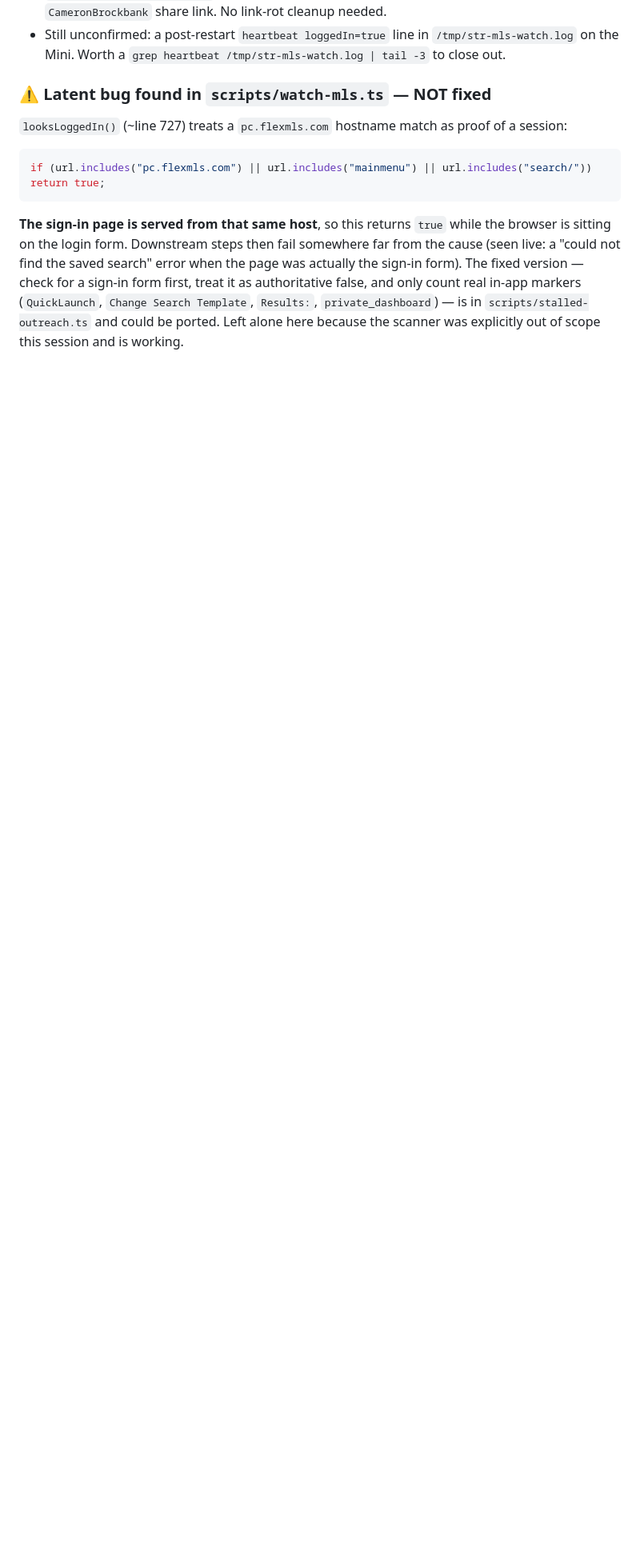
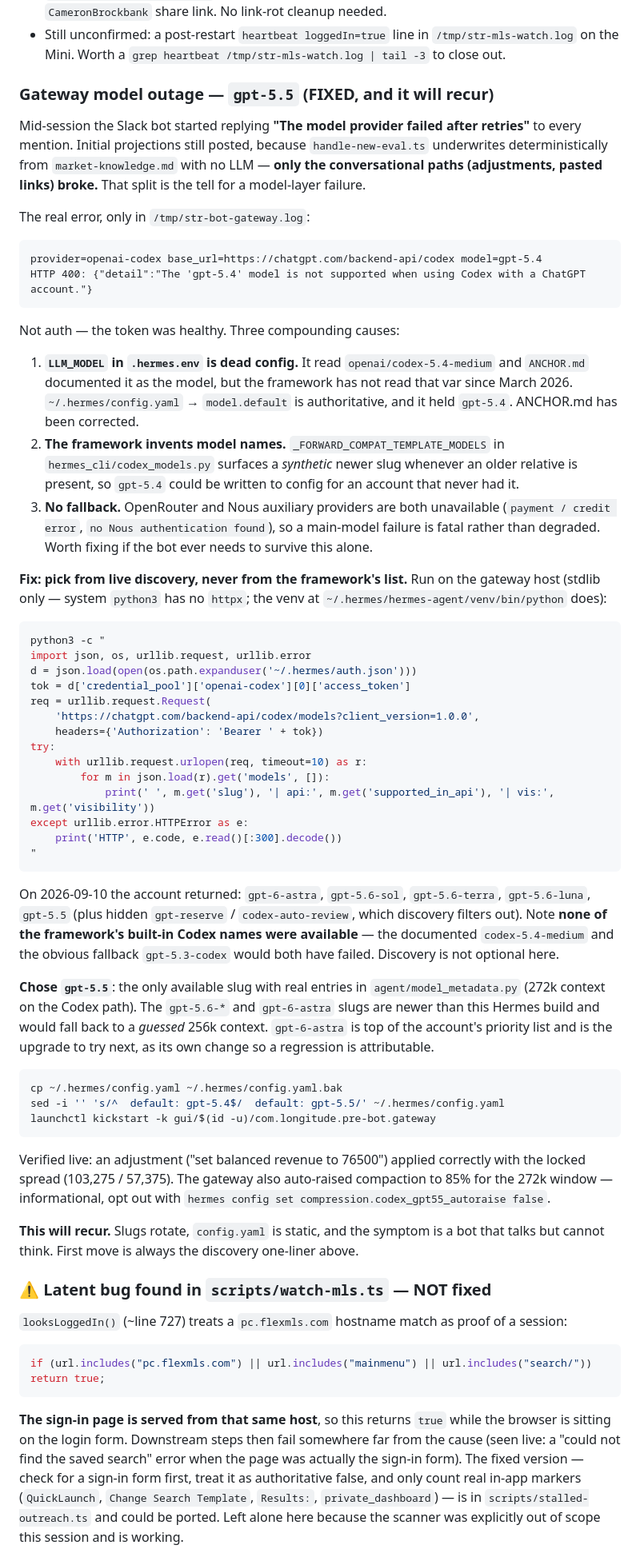
Before and after one commit to Longitude1773/Longitude-PRE-BOT, a Markdown page: HANDOFF.md, the part around the change. Shown at 80% size. Rendered like a GitHub page; blank space fills up the shorter version.

Commit message:
docs: correct the LLM model source of truth after a gateway outage
Every Slack mention returned "The model provider failed after retries" while
initial projections kept posting — the tell for a model-layer failure, since
handle-new-eval.ts underwrites deterministically and needs no LLM.

The gateway was sending model=gpt-5.4 and the Codex backend rejected it:
HTTP 400 "The 'gpt-5.4' model is not supported when using Codex with a ChatGPT
account." The credential was healthy; the model name was wrong.

ANCHOR.md was part of the problem. It documented LLM_MODEL in .hermes.env
(openai/codex-5.4-medium) as the model credential, but the framework stopped
reading that var in March 2026 — config.yaml's model.default is authoritative,
and it held gpt-5.4. Anyone debugging from the docs was looking at a value
nothing reads.

Two things worth knowing, both now documented:

- hermes_cli/codex_models.py surfaces SYNTHETIC forward-compat slugs whenever
  an older relative is present, so a model name can be written to config that
  the account never had.
- None of the framework's built-in Codex names were available on this account.
  The documented codex-5.4-medium and the obvious fallback gpt-5.3-codex would
  both have failed. Live discovery is the only reliable source, so HANDOFF.md
  now carries the stdlib-only one-liner (system python3 has no httpx).

Settled on gpt-5.5: the only available slug with real entries in
agent/model_metadata.py. Verified live — an adjustment applied with the locked
x1.35/x0.75 spread intact.

Co-Authored-By: Claude Opus 5 (1M context) <noreply@anthropic.com>
Claude-Session: https://claude.ai/code/session_018KKLDUQnZxngYEZyy7PakU

````diff
--- a/HANDOFF.md
+++ b/HANDOFF.md
@@ -34,6 +34,81 @@ code. **If credentials ever change again, deleting the profiles is mandatory, no
   at a `CameronBrockbank` share link. No link-rot cleanup needed.
 - Still unconfirmed: a post-restart `heartbeat loggedIn=true` line in `/tmp/str-mls-watch.log`
   on the Mini. Worth a `grep heartbeat /tmp/str-mls-watch.log | tail -3` to close out.
+
+### Gateway model outage — `gpt-5.5` (FIXED, and it will recur)
+
+Mid-session the Slack bot started replying **"The model provider failed after retries"** to
+every mention. Initial projections still posted, because `handle-new-eval.ts` underwrites
+deterministically from `market-knowledge.md` with no LLM — **only the conversational paths
+(adjustments, pasted links) broke.** That split is the tell for a model-layer failure.
+
+The real error, only in `/tmp/str-bot-gateway.log`:
+
+```
+provider=openai-codex base_url=https://chatgpt.com/backend-api/codex model=gpt-5.4
+HTTP 400: {"detail":"The 'gpt-5.4' model is not supported when using Codex with a ChatGPT account."}
+```
+
+Not auth — the token was healthy. Three compounding causes:
+
+1. **`LLM_MODEL` in `.hermes.env` is dead config.** It read `openai/codex-5.4-medium` and
+   `ANCHOR.md` documented it as the model, but the framework has not read that var since
+   March 2026. `~/.hermes/config.yaml` → `model.default` is authoritative, and it held
+   `gpt-5.4`. ANCHOR.md has been corrected.
+2. **The framework invents model names.** `_FORWARD_COMPAT_TEMPLATE_MODELS` in
+   `hermes_cli/codex_models.py` surfaces a *synthetic* newer slug whenever an older
+   relative is present, so `gpt-5.4` could be written to config for an account that never
+   had it.
+3. **No fallback.** OpenRouter and Nous auxiliary providers are both unavailable
+   (`payment / credit error`, `no Nous authentication found`), so a main-model failure is
+   fatal rather than degraded. Worth fixing if the bot ever needs to survive this alone.
+
+**Fix: pick from live discovery, never from the framework's list.** Run on the gateway host
+(stdlib only — system `python3` has no `httpx`; the venv at
+`~/.hermes/hermes-agent/venv/bin/python` does):
+
+```bash
+python3 -c "
+import json, os, urllib.request, urllib.error
+d = json.load(open(os.path.expanduser('~/.hermes/auth.json')))
+tok = d['credential_pool']['openai-codex'][0]['access_token']
+req = urllib.request.Request(
+    'https://chatgpt.com/backend-api/codex/models?client_version=1.0.0',
+    headers={'Authorization': 'Bearer ' + tok})
+try:
+    with urllib.request.urlopen(req, timeout=10) as r:
+        for m in json.load(r).get('models', []):
+            print(' ', m.get('slug'), '| api:', m.get('supported_in_api'), '| vis:', m.get('visibility'))
+except urllib.error.HTTPError as e:
+    print('HTTP', e.code, e.read()[:300].decode())
+"
+```
+
+On 2026-09-10 the account returned: `gpt-6-astra`, `gpt-5.6-sol`, `gpt-5.6-terra`,
+`gpt-5.6-luna`, `gpt-5.5` (plus hidden `gpt-reserve` / `codex-auto-review`, which discovery
+filters out). Note **none of the framework's built-in Codex names were available** — the
+documented `codex-5.4-medium` and the obvious fallback `gpt-5.3-codex` would both have
+failed. Discovery is not optional here.
+
+**Chose `gpt-5.5`**: the only available slug with real entries in
+`agent/model_metadata.py` (272k context on the Codex path). The `gpt-5.6-*` and
+`gpt-6-astra` slugs are newer than this Hermes build and would fall back to a *guessed*
+256k context. `gpt-6-astra` is top of the account's priority list and is the upgrade to try
+next, as its own change so a regression is attributable.
+
+```bash
+cp ~/.hermes/config.yaml ~/.hermes/config.yaml.bak
+sed -i '' 's/^  default: gpt-5.4$/  default: gpt-5.5/' ~/.hermes/config.yaml
+launchctl kickstart -k gui/$(id -u)/com.longitude.pre-bot.gateway
+```
+
+Verified live: an adjustment ("set balanced revenue to 76500") applied correctly with the
+locked spread (103,275 / 57,375). The gateway also auto-raised compaction to 85% for the
+272k window — informational, opt out with
+`hermes config set compression.codex_gpt55_autoraise false`.
+
+**This will recur.** Slugs rotate, `config.yaml` is static, and the symptom is a bot that
+talks but cannot think. First move is always the discovery one-liner above.
 
 ### ⚠️ Latent bug found in `scripts/watch-mls.ts` — NOT fixed
 
````
Also changed, not shown: ANCHOR.md (+14 -3 lines).
